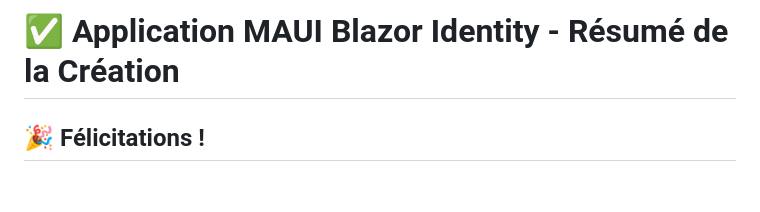
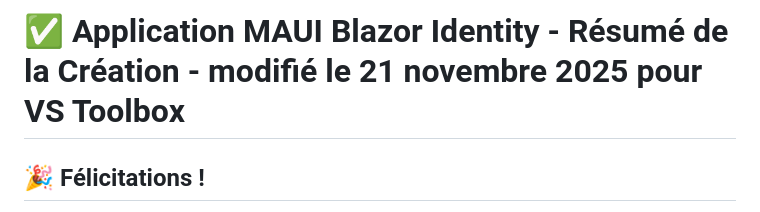
Before and after one commit to polodomos/MauiBlazorIdentity, a Markdown page: SUMMARY.md, the part around the change. GitHub-like rendering; blank space fills up the shorter version.

Commit message:
Mise à jour du titre dans SUMMARY.md
Le titre du résumé a été ajusté pour inclure une mention précisant qu'il a été modifié le 21 novembre 2025 pour Visual Studio Toolbox.

```diff
--- a/SUMMARY.md
+++ b/SUMMARY.md
@@ -1,4 +1,4 @@
-# ✅ Application MAUI Blazor Identity - Résumé de la Création
+# ✅ Application MAUI Blazor Identity - Résumé de la Création - modifié le 21 novembre 2025 pour VS Toolbox
 
 ## 🎉 Félicitations !
 
```
